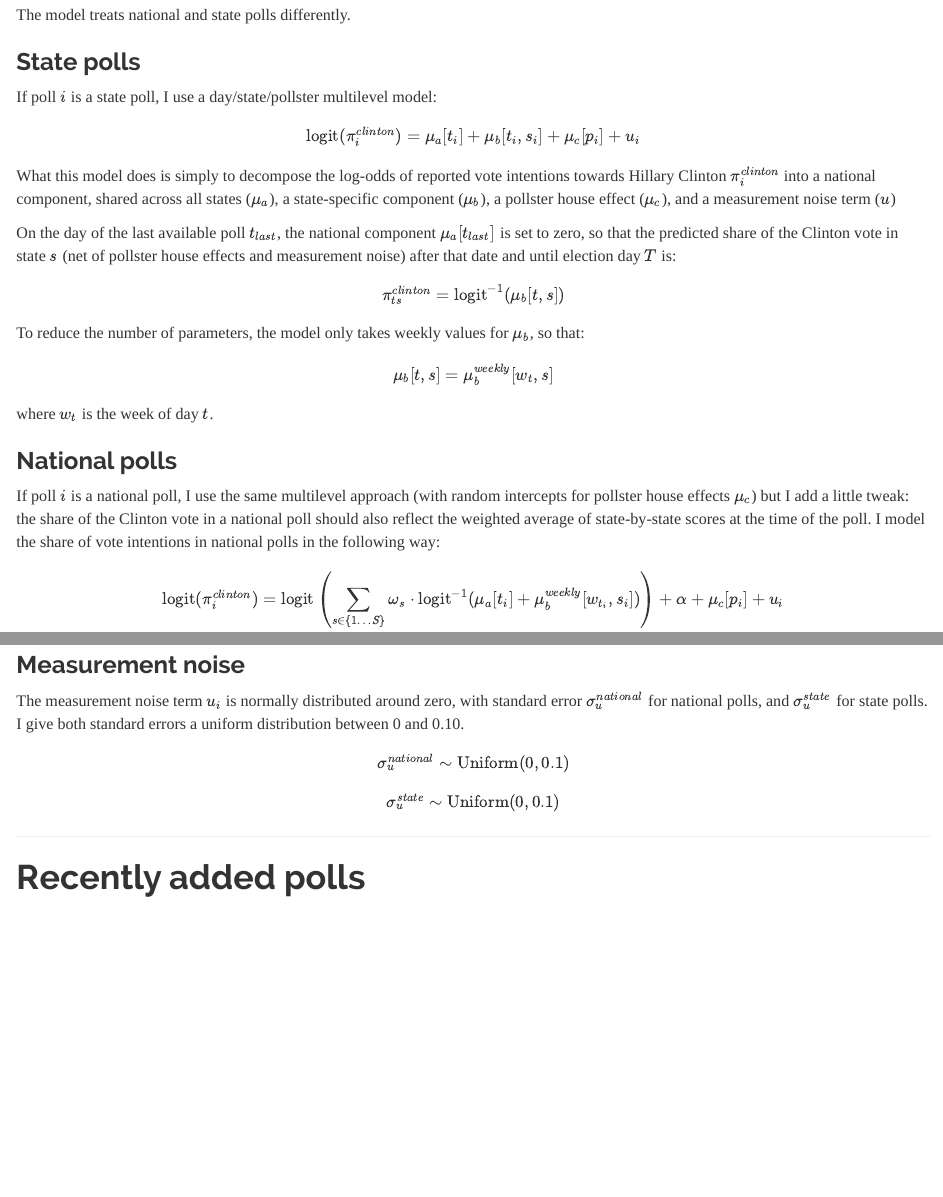
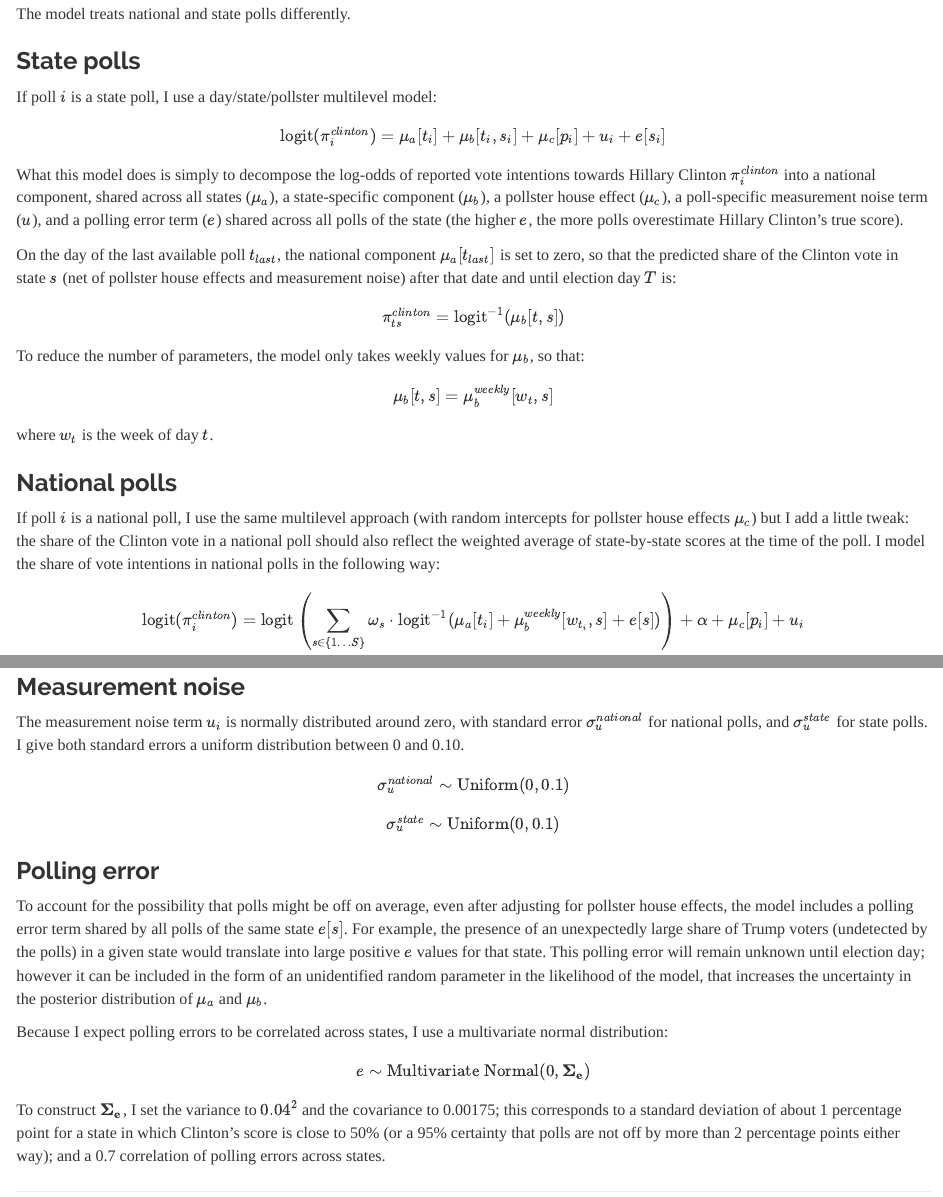
Before and after one commit to pkremp/polls, an R Markdown document (report.Rmd): the page in a window 1100 px wide, from 3640 px down before the commit and from 3560 px down after it, so that both start at the same text, and a second part further down, joined at a grey line. Rendered offline with R 4.5, knitr and Pandoc, with nearby package versions; some code elsewhere in the file could not run offline.

Commit message:
Nov 1: adding random correlated polling errors to the model

```diff
--- a/report.Rmd
+++ b/report.Rmd
@@ -158,9 +157,9 @@ The model treats national and state polls differently.
 
 If poll $i$ is a state poll, I use a day/state/pollster multilevel model:
 
-$$\textrm{logit} (\pi^{clinton}_i) = \mu_a[t_i] + \mu_b[t_i, s_i] + \mu_c[p_i] + u_i$$
+$$\textrm{logit} (\pi^{clinton}_i) = \mu_a[t_i] + \mu_b[t_i, s_i] + \mu_c[p_i] + u_i + e[s_i]$$
 
-What this model does is simply to decompose the log-odds of reported vote intentions towards Hillary Clinton $\pi^{clinton}_i$ into a national component, shared across all states ($\mu_a$), a state-specific component ($\mu_b$), a pollster house effect ($\mu_c$), and a measurement noise term ($u$)
+What this model does is simply to decompose the log-odds of reported vote intentions towards Hillary Clinton $\pi^{clinton}_i$ into a national component, shared across all states ($\mu_a$), a state-specific component ($\mu_b$), a pollster house effect ($\mu_c$), a poll-specific measurement noise term ($u$), and a polling error term ($e$) shared across all polls of the state (the higher $e$, the more polls overestimate Hillary Clinton's true score).
 
 On the day of the last available poll $t_{last}$, the national component $\mu_a[t_{last}]$ is set to zero, so that the predicted share of the Clinton vote in state $s$ (net of pollster house effects and measurement noise) after that date and until election day $T$ is:
 
@@ -176,7 +175,7 @@ where $w_t$ is the week of day $t$.
 
 If poll $i$ is a national poll, I use the same multilevel approach (with random intercepts for pollster house effects $\mu_c$) but I add a little tweak: the share of the Clinton vote in a national poll should also reflect the weighted average of state-by-state scores at the time of the poll. I model the share of vote intentions in national polls in the following way:
 
-$$\textrm{logit} (\pi^{clinton}_i) =  \textrm{logit}\left( \sum_{s \in \{1 \dots S\}} \omega_s \cdot \textrm{logit}^{-1} (\mu_a[t_i] + \mu_b^{weekly}[w_{t_i}, s_i]) \right) + \alpha + \mu_c[p_i] + u_i$$
+$$\textrm{logit} (\pi^{clinton}_i) =  \textrm{logit}\left( \sum_{s \in \{1 \dots S\}} \omega_s \cdot \textrm{logit}^{-1} (\mu_a[t_i] + \mu_b^{weekly}[w_{t_i}, s] + e[s]) \right) + \alpha + \mu_c[p_i] + u_i$$
 
 where $\omega_s$ represents the share of state $s$ in the total votes of the set of polled states $1 \dots S$ (based on 2012 turnout numbers adjusted for adult population growth in each state between 2011 and 2015). The $\alpha$ parameter corrects for possible discrepancies between national polls and the weighted average of state polls. Possible sources of discrepancies may include:
 
@@ -280,6 +279,16 @@ The measurement noise term $u_i$ is normally distributed around zero, with stand
 $$\sigma_u^{national} \sim \textrm{Uniform}(0, 0.1)$$
 $$\sigma_u^{state} \sim \textrm{Uniform}(0, 0.1)$$
 
+### Polling error
+
+To account for the possibility that polls might be off on average, even after adjusting for pollster house effects, the model includes a polling error term shared by all polls of the same state $e[s]$. For example, the presence of an unexpectedly large share of Trump voters (undetected by the polls) in a given state would translate into large positive $e$ values for that state. This polling error will remain unknown until election day; however it can be included in the form of an unidentified random parameter in the likelihood of the model, that increases the uncertainty in the posterior distribution of $\mu_a$ and $\mu_b$.
+
+Because I expect polling errors to be correlated across states, I use a multivariate normal distribution:
+
+$$e \sim \textrm{Multivariate Normal}(0, \mathbf{\Sigma_e})$$
+
+To construct $\mathbf{\Sigma_e}$, I set the variance to $0.04^2$ and the covariance to 0.00175; this corresponds to a standard deviation of about 1 percentage point for a state in which Clinton's score is close to 50% (or a 95% certainty that polls are not off by more than 2 percentage points either way); and a 0.7 correlation of polling errors across states.
+
 ---
 
 # Recently added polls
--- a/runmodel.R
+++ b/runmodel.R
@@ -247,6 +247,10 @@ alpha_prior <- log(states2012$national_score[1]/score_among_polled)
 
 sigma_mu_b_end <-cov_matrix(n = length(mu_b_prior) - 1, sigma2 = 1/20, rho = 0.5)
 sigma_walk_b_forecast <- cov_matrix(length(mu_b_prior) - 1, 7*(0.015)^2, 0.75)
+# sigma_poll_error <- cov_matrix(length(mu_b_prior) - 1, 0.08^2, .7) # About 0.08 = 2% sd on inv_logit scale; 0.04 = 1%
+# sigma_poll_error <- cov_matrix(length(mu_b_prior) - 1, 0.05^2, .7) # = 1.25% sd = 1% mean absolute deviation (see: http://researchdmr.com/ProbabilityTotalError.pdf)
+
+sigma_poll_error <- cov_matrix(length(mu_b_prior) - 1, 0.04^2, .7) # about 1% sd.
 
 ##################################################
 # Passing the data to Stan and running the model #
@@ -275,6 +279,7 @@ out <- stan("state and national polls.stan",
                  mu_b_prior =  mu_b_prior,
                  sigma_mu_b_end = sigma_mu_b_end,
                  sigma_walk_b_forecast = sigma_walk_b_forecast,
+                 sigma_poll_error = sigma_poll_error,
                  week = as.integer(as.factor(floor_date(all_t, unit="week"))),
                  day_of_week = as.numeric(format(all_t, format = "%w"))),
      chains = 4, iter = 2000)
@@ -301,6 +306,7 @@
 sigma_walk_a_past <- rstan::extract(out, pars = "sigma_walk_a_past")[[1]]
 sigma_u_state <- rstan::extract(out, pars = "sigma_u_state")[[1]]
 sigma_u_national <- rstan::extract(out, pars = "sigma_u_national")[[1]]
+poll_error <- rstan::extract(out, pars = "poll_error")[[1]]
 
 dates <- sort(c(all_t, unique(setdiff(all_weeks_until_election, all_weeks))))
 dates <- c(dates[-length(dates)], election_day) # For convenience: the last date will be named Nov 8 (not Nov 6, when the week begins).
```
Also changed, not shown: report.Rmd (5 more changed lines), runmodel.R (4 more changed lines), 1 other file.
